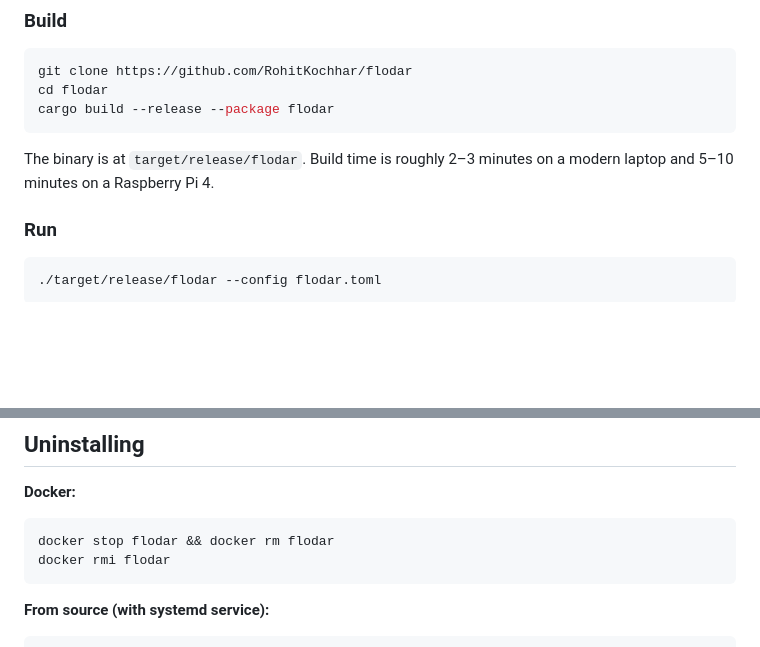
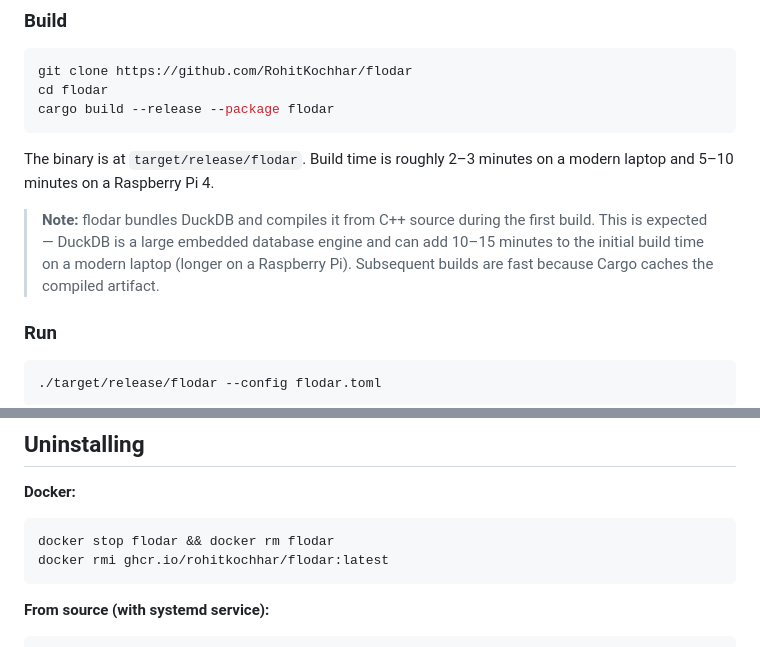
Before and after one commit to RohitKochhar/flodar, a Markdown page: docs/installation.md, 2 parts joined by grey strips. Rendered like a GitHub page; blank space fills up the shorter version.

````diff
--- a/docs/installation.md
+++ b/docs/installation.md
@@ -113,6 +124,8 @@ cargo build --release --package flodar
 ```
 
 The binary is at `target/release/flodar`. Build time is roughly 2–3 minutes on a modern laptop and 5–10 minutes on a Raspberry Pi 4.
+
+> **Note:** flodar bundles DuckDB and compiles it from C++ source during the first build. This is expected — DuckDB is a large embedded database engine and can add 10–15 minutes to the initial build time on a modern laptop (longer on a Raspberry Pi). Subsequent builds are fast because Cargo caches the compiled artifact.
 
 ### Run
 
@@ -279,7 +292,7 @@ sudo journalctl -u flodar -b
 **Docker:**
 ```bash
 docker stop flodar && docker rm flodar
-docker rmi flodar
+docker rmi ghcr.io/rohitkochhar/flodar:latest
 ```
 
 **From source (with systemd service):**
````
Also changed, not shown: other parts of docs/installation.md (+22 -11 lines).
